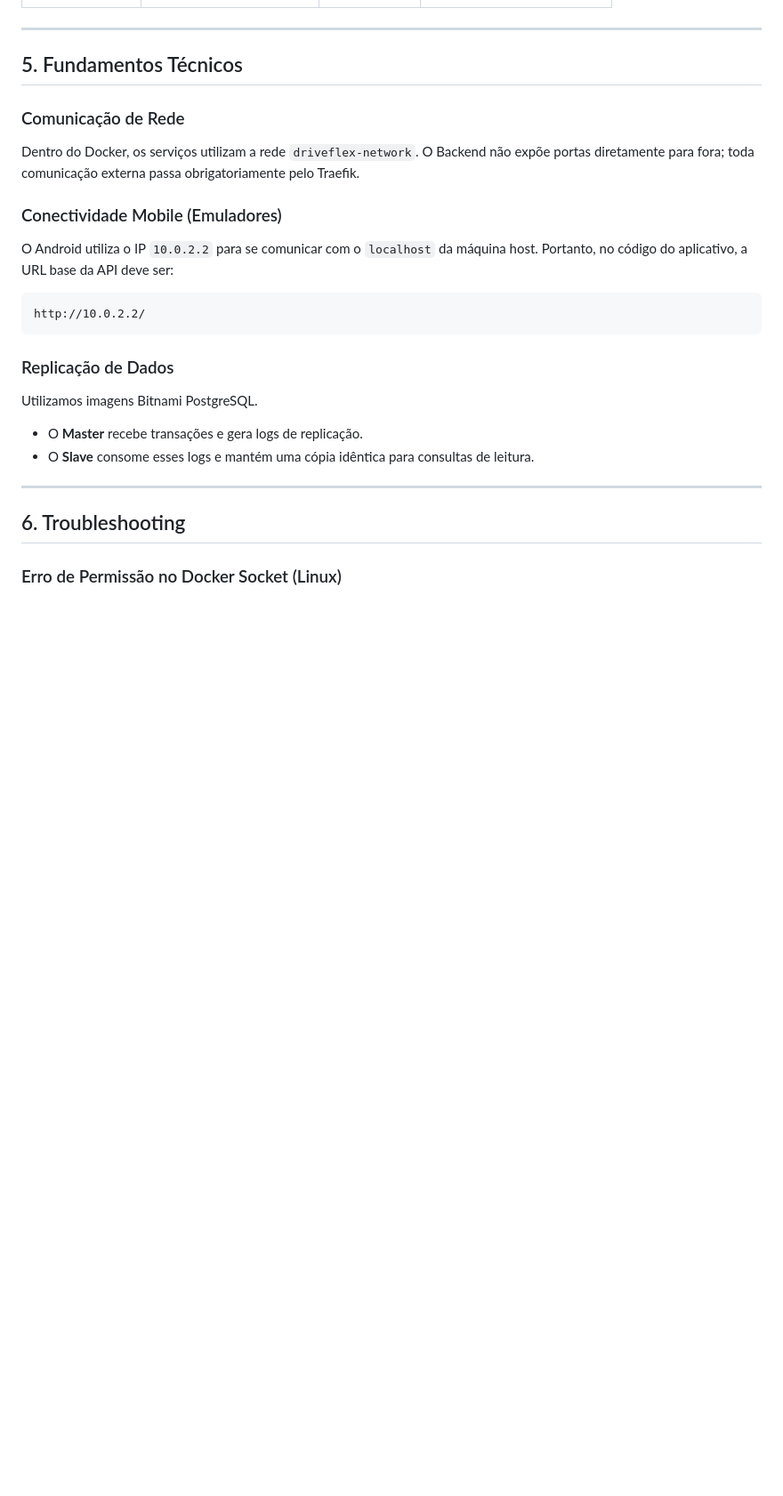
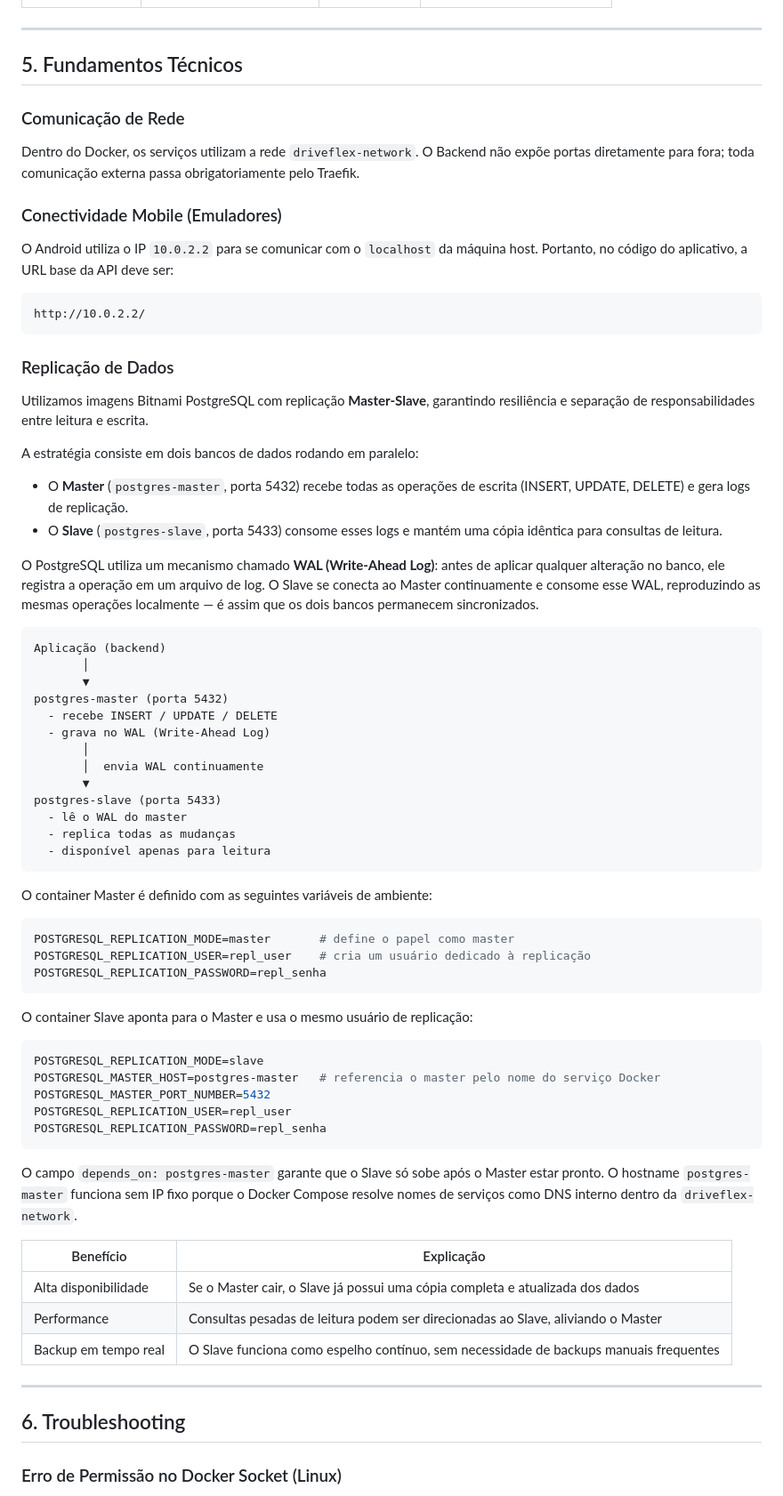
Before and after one commit to MatGonPer/driveflex, a Markdown page: README.md, the part around the change. Shown at 89% size. GitHub-like rendering; blank space fills up the shorter version.

Commit message:
Document PostgreSQL Master-Slave replication setup
Added details about Bitnami PostgreSQL replication setup including Master-Slave architecture, environment variables, and benefits.

````diff
--- a/README.md
+++ b/README.md
@@ -95,25 +95,59 @@ npx react-native run-android
 ---
 
 ## 5. Fundamentos Técnicos
-
 ### Comunicação de Rede
-
 Dentro do Docker, os serviços utilizam a rede `driveflex-network`. O Backend não expõe portas diretamente para fora; toda comunicação externa passa obrigatoriamente pelo Traefik.
-
 ### Conectividade Mobile (Emuladores)
-
 O Android utiliza o IP `10.0.2.2` para se comunicar com o `localhost` da máquina host. Portanto, no código do aplicativo, a URL base da API deve ser:
-
 ```
 http://10.0.2.2/
 ```
+### Replicação de Dados
+Utilizamos imagens Bitnami PostgreSQL com replicação **Master-Slave**, garantindo resiliência e separação de responsabilidades entre leitura e escrita.
 
-### Replicação de Dados
+A estratégia consiste em dois bancos de dados rodando em paralelo:
+- O **Master** (`postgres-master`, porta 5432) recebe todas as operações de escrita (INSERT, UPDATE, DELETE) e gera logs de replicação.
+- O **Slave** (`postgres-slave`, porta 5433) consome esses logs e mantém uma cópia idêntica para consultas de leitura.
 
-Utilizamos imagens Bitnami PostgreSQL.
+O PostgreSQL utiliza um mecanismo chamado **WAL (Write-Ahead Log)**: antes de aplicar qualquer alteração no banco, ele registra a operação em um arquivo de log. O Slave se conecta ao Master continuamente e consome esse WAL, reproduzindo as mesmas operações localmente — é assim que os dois bancos permanecem sincronizados.
 
-- O **Master** recebe transações e gera logs de replicação.
-- O **Slave** consome esses logs e mantém uma cópia idêntica para consultas de leitura.
+```
+Aplicação (backend)
+       │
+       ▼
+postgres-master (porta 5432)
+  - recebe INSERT / UPDATE / DELETE
+  - grava no WAL (Write-Ahead Log)
+       │
+       │  envia WAL continuamente
+       ▼
+postgres-slave (porta 5433)
+  - lê o WAL do master
+  - replica todas as mudanças
+  - disponível apenas para leitura
+```
+
+O container Master é definido com as seguintes variáveis de ambiente:
+```yaml
+POSTGRESQL_REPLICATION_MODE=master       # define o papel como master
+POSTGRESQL_REPLICATION_USER=repl_user    # cria um usuário dedicado à replicação
+POSTGRESQL_REPLICATION_PASSWORD=repl_senha
+```
+O container Slave aponta para o Master e usa o mesmo usuário de replicação:
+```yaml
+POSTGRESQL_REPLICATION_MODE=slave
+POSTGRESQL_MASTER_HOST=postgres-master   # referencia o master pelo nome do serviço Docker
+POSTGRESQL_MASTER_PORT_NUMBER=5432
+POSTGRESQL_REPLICATION_USER=repl_user
+POSTGRESQL_REPLICATION_PASSWORD=repl_senha
+```
+O campo `depends_on: postgres-master` garante que o Slave só sobe após o Master estar pronto. O hostname `postgres-master` funciona sem IP fixo porque o Docker Compose resolve nomes de serviços como DNS interno dentro da `driveflex-network`.
+
+| Benefício | Explicação |
+|---|---|
+| Alta disponibilidade | Se o Master cair, o Slave já possui uma cópia completa e atualizada dos dados |
+| Performance | Consultas pesadas de leitura podem ser direcionadas ao Slave, aliviando o Master |
+| Backup em tempo real | O Slave funciona como espelho contínuo, sem necessidade de backups manuais frequentes |
 
 ---
 
````
